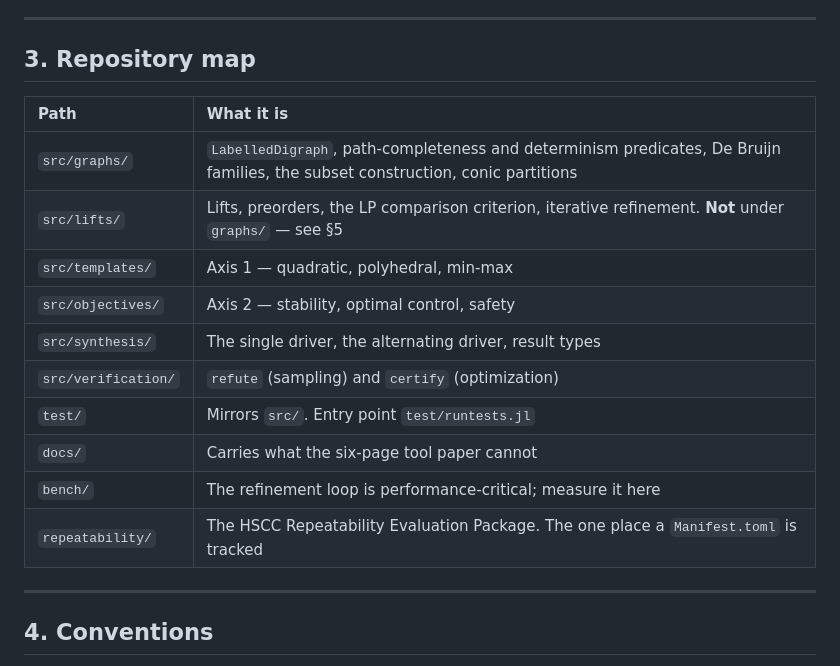
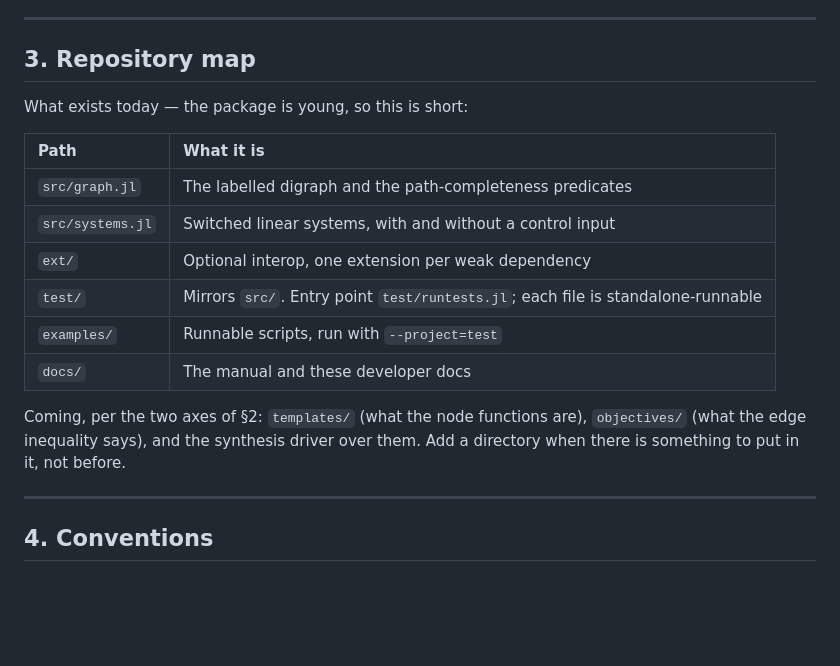
Before and after one commit to dionysos-dev/PathCompleteCertificates.jl, a Markdown page: CLAUDE.md, the part around the change. Rendered like a GitHub page; blank space fills up the shorter version.

Commit message:
FIX docs: describe the repository as it is

```diff
--- a/CLAUDE.md
+++ b/CLAUDE.md
@@ -79,18 +79,20 @@ axes — you would write `QuadraticStabilityCertificate`,
 
 ## 3. Repository map
 
+What exists today — the package is young, so this is short:
+
 | Path | What it is |
 | :--- | :--- |
-| `src/graphs/` | `LabelledDigraph`, path-completeness and determinism predicates, De Bruijn families, the subset construction, conic partitions |
-| `src/lifts/` | Lifts, preorders, the LP comparison criterion, iterative refinement. **Not** under `graphs/` — see §5 |
-| `src/templates/` | Axis 1 — quadratic, polyhedral, min-max |
-| `src/objectives/` | Axis 2 — stability, optimal control, safety |
-| `src/synthesis/` | The single driver, the alternating driver, result types |
-| `src/verification/` | `refute` (sampling) and `certify` (optimization) |
-| `test/` | Mirrors `src/`. Entry point `test/runtests.jl` |
-| `docs/` | Carries what the six-page tool paper cannot |
-| `bench/` | The refinement loop is performance-critical; measure it here |
-| `repeatability/` | The HSCC Repeatability Evaluation Package. The one place a `Manifest.toml` is tracked |
+| `src/graph.jl` | The labelled digraph and the path-completeness predicates |
+| `src/systems.jl` | Switched linear systems, with and without a control input |
+| `ext/` | Optional interop, one extension per weak dependency |
+| `test/` | Mirrors `src/`. Entry point `test/runtests.jl`; each file is standalone-runnable |
+| `examples/` | Runnable scripts, run with `--project=test` |
+| `docs/` | The manual and these developer docs |
+
+Coming, per the two axes of §2: `templates/` (what the node functions are),
+`objectives/` (what the edge inequality says), and the synthesis driver over them.
+Add a directory when there is something to put in it, not before.
 
 ---
 
```
Also changed, not shown: 2 other files.
